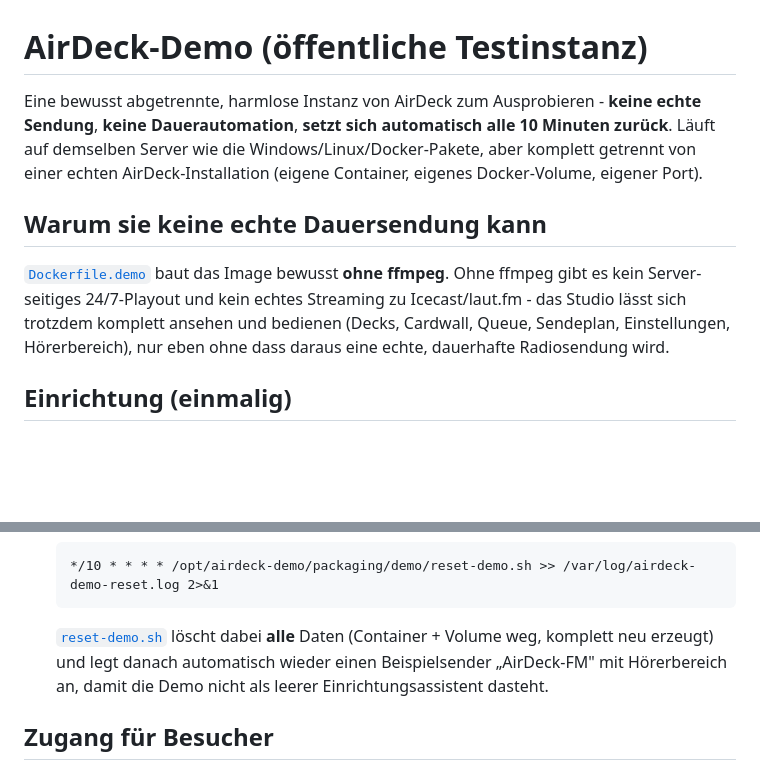
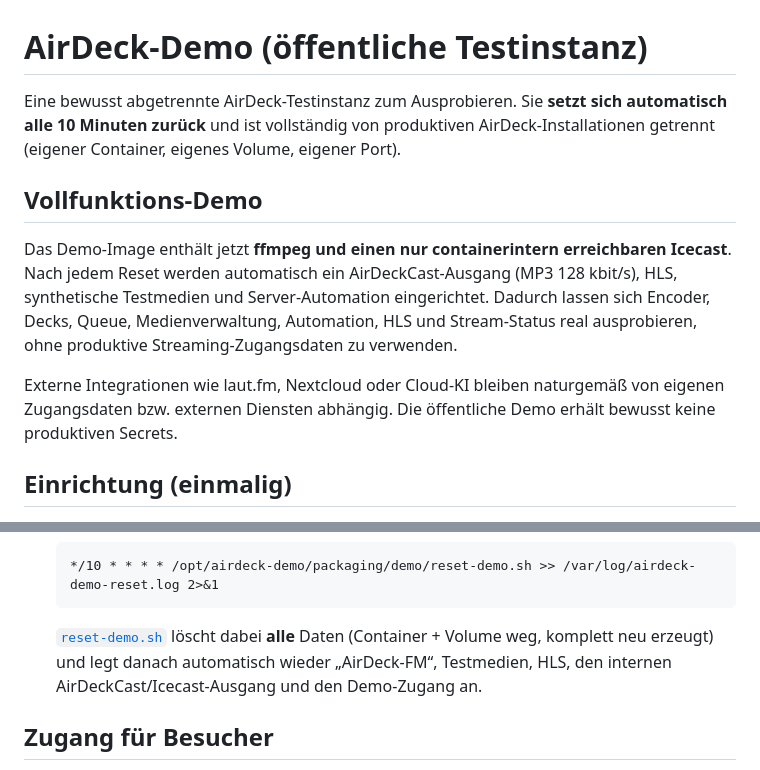
Before and after one commit to ricorewioriginal-collab/anmacha_control, a Markdown page: packaging/demo/README.md, 2 parts joined by grey strips. Drawn GitHub-style; blank space fills up the shorter version.

Commit message:
Demo-Doku auf Vollfunktionsmodus aktualisieren

````diff
--- a/packaging/demo/README.md
+++ b/packaging/demo/README.md
@@ -1,16 +1,12 @@
 # AirDeck-Demo (öffentliche Testinstanz)
 
-Eine bewusst abgetrennte, harmlose Instanz von AirDeck zum Ausprobieren - **keine echte Sendung**,
-**keine Dauerautomation**, **setzt sich automatisch alle 10 Minuten zurück**. Läuft auf demselben
-Server wie die Windows/Linux/Docker-Pakete, aber komplett getrennt von einer echten AirDeck-Installation
-(eigene Container, eigenes Docker-Volume, eigener Port).
+Eine bewusst abgetrennte AirDeck-Testinstanz zum Ausprobieren. Sie **setzt sich automatisch alle 10 Minuten zurück** und ist vollständig von produktiven AirDeck-Installationen getrennt (eigener Container, eigenes Volume, eigener Port).
 
-## Warum sie keine echte Dauersendung kann
+## Vollfunktions-Demo
 
-[`Dockerfile.demo`](Dockerfile.demo) baut das Image bewusst **ohne ffmpeg**. Ohne ffmpeg gibt es kein
-Server-seitiges 24/7-Playout und kein echtes Streaming zu Icecast/laut.fm - das Studio lässt sich trotzdem
-komplett ansehen und bedienen (Decks, Cardwall, Queue, Sendeplan, Einstellungen, Hörerbereich), nur eben
-ohne dass daraus eine echte, dauerhafte Radiosendung wird.
+Das Demo-Image enthält jetzt **ffmpeg und einen nur containerintern erreichbaren Icecast**. Nach jedem Reset werden automatisch ein AirDeckCast-Ausgang (MP3 128 kbit/s), HLS, synthetische Testmedien und Server-Automation eingerichtet. Dadurch lassen sich Encoder, Decks, Queue, Medienverwaltung, Automation, HLS und Stream-Status real ausprobieren, ohne produktive Streaming-Zugangsdaten zu verwenden.
+
+Externe Integrationen wie laut.fm, Nextcloud oder Cloud-KI bleiben naturgemäß von eigenen Zugangsdaten bzw. externen Diensten abhängig. Die öffentliche Demo erhält bewusst keine produktiven Secrets.
 
 ## Einrichtung (einmalig)
 
@@ -33,9 +29,7 @@ ohne dass daraus eine echte, dauerhafte Radiosendung wird.
    ```
    */10 * * * * /opt/airdeck-demo/packaging/demo/reset-demo.sh >> /var/log/airdeck-demo-reset.log 2>&1
    ```
-   [`reset-demo.sh`](reset-demo.sh) löscht dabei **alle** Daten (Container + Volume weg, komplett neu
-   erzeugt) und legt danach automatisch wieder einen Beispielsender „AirDeck-FM" mit Hörerbereich an,
-   damit die Demo nicht als leerer Einrichtungsassistent dasteht.
+   [`reset-demo.sh`](reset-demo.sh) löscht dabei **alle** Daten (Container + Volume weg, komplett neu erzeugt) und legt danach automatisch wieder „AirDeck-FM“, Testmedien, HLS, den internen AirDeckCast/Icecast-Ausgang und den Demo-Zugang an.
 
 ## Zugang für Besucher
 
````
